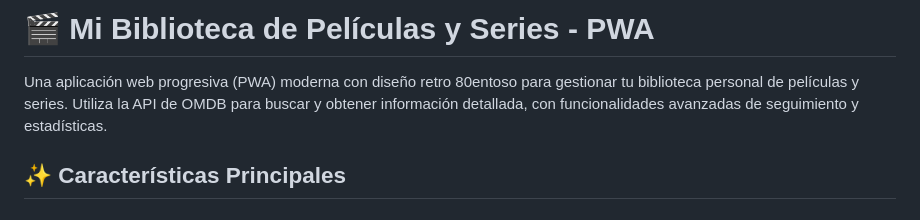
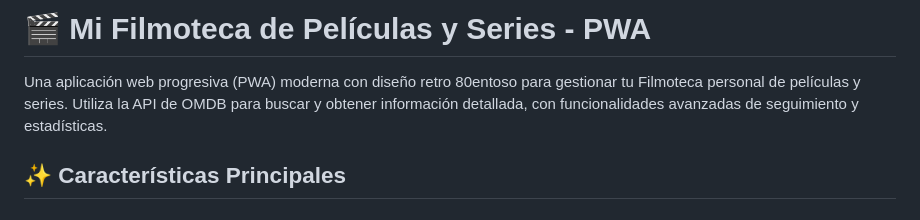
Before and after one commit to dieghard/pwaPelis, a Markdown page: README.md, the part around the change. Drawn GitHub-style.

Commit message:
cambios no es una biblioteca es filmoteca

```diff
--- a/README.md
+++ b/README.md
@@ -1,6 +1,6 @@
-# 🎬 Mi Biblioteca de Películas y Series - PWA
+# 🎬 Mi Filmoteca de Películas y Series - PWA
 
-Una aplicación web progresiva (PWA) moderna con diseño retro 80entoso para gestionar tu biblioteca personal de películas y series. Utiliza la API de OMDB para buscar y obtener información detallada, con funcionalidades avanzadas de seguimiento y estadísticas.
+Una aplicación web progresiva (PWA) moderna con diseño retro 80entoso para gestionar tu Filmoteca personal de películas y series. Utiliza la API de OMDB para buscar y obtener información detallada, con funcionalidades avanzadas de seguimiento y estadísticas.
 
 ## ✨ Características Principales
 
```
